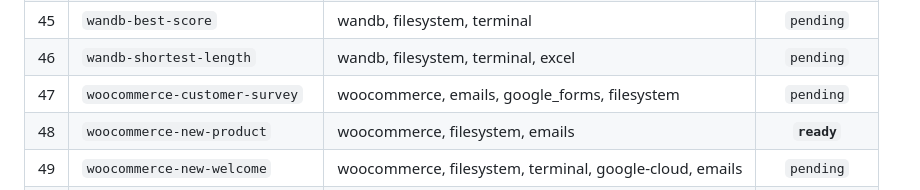
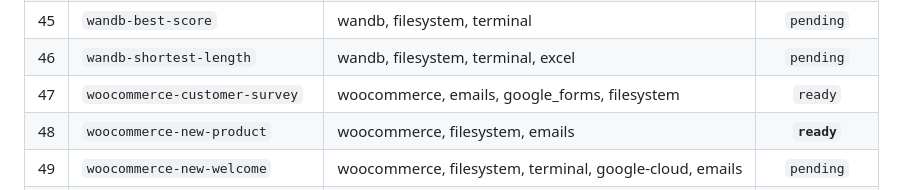
Before and after one commit to Klavis-AI/Toolathlon-mvp, a Markdown page: task_status_in_klavis_sandbox.md, the part around the change. Rendered like a GitHub page.

Commit message:
another ready.

```diff
--- a/task_status_in_klavis_sandbox.md
+++ b/task_status_in_klavis_sandbox.md
@@ -63,7 +63,7 @@
 | 44 | `update-material-inventory` | google_sheet, woocommerce | `pending` |
 | 45 | `wandb-best-score` | wandb, filesystem, terminal | `pending` |
 | 46 | `wandb-shortest-length` | wandb, filesystem, terminal, excel | `pending` |
-| 47 | `woocommerce-customer-survey` | woocommerce, emails, google_forms, filesystem | `pending` |
+| 47 | `woocommerce-customer-survey` | woocommerce, emails, google_forms, filesystem | `ready` |
 | 48 | `woocommerce-new-product` | woocommerce, filesystem, emails | **`ready`** |
 | 49 | `woocommerce-new-welcome` | woocommerce, filesystem, terminal, google-cloud, emails | `pending` |
 | 50 | `woocommerce-product-recall` | woocommerce, emails, google_forms, filesystem | `pending` |
```
